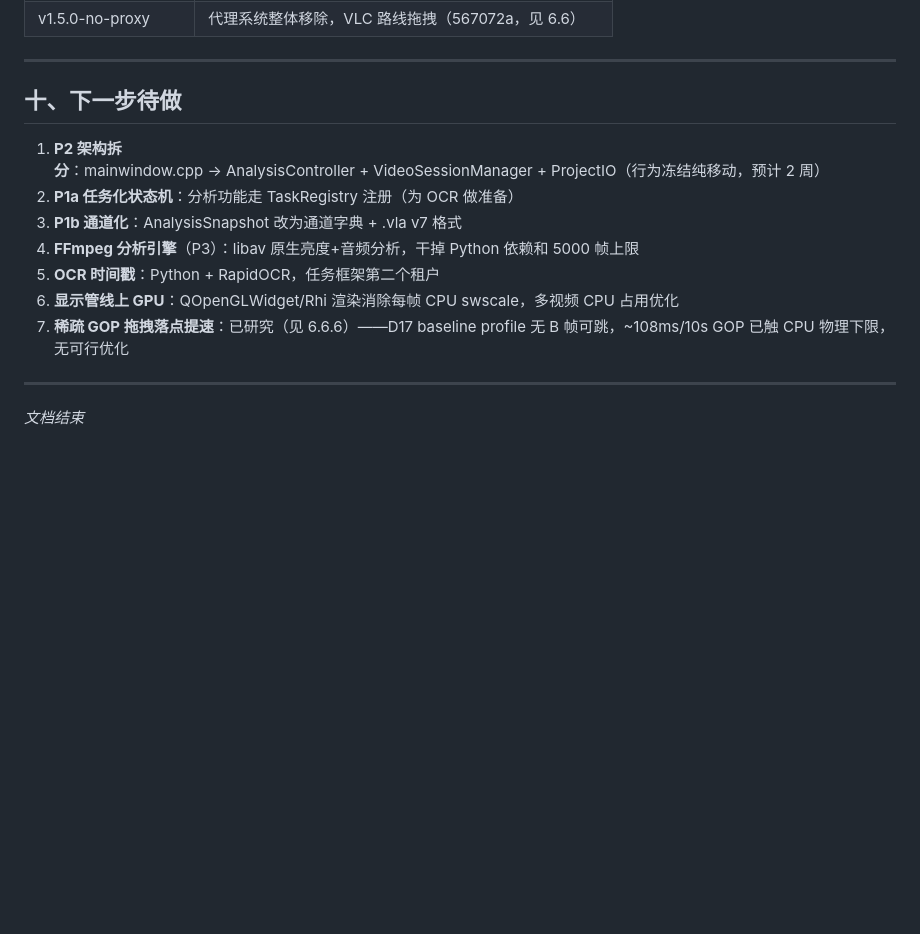
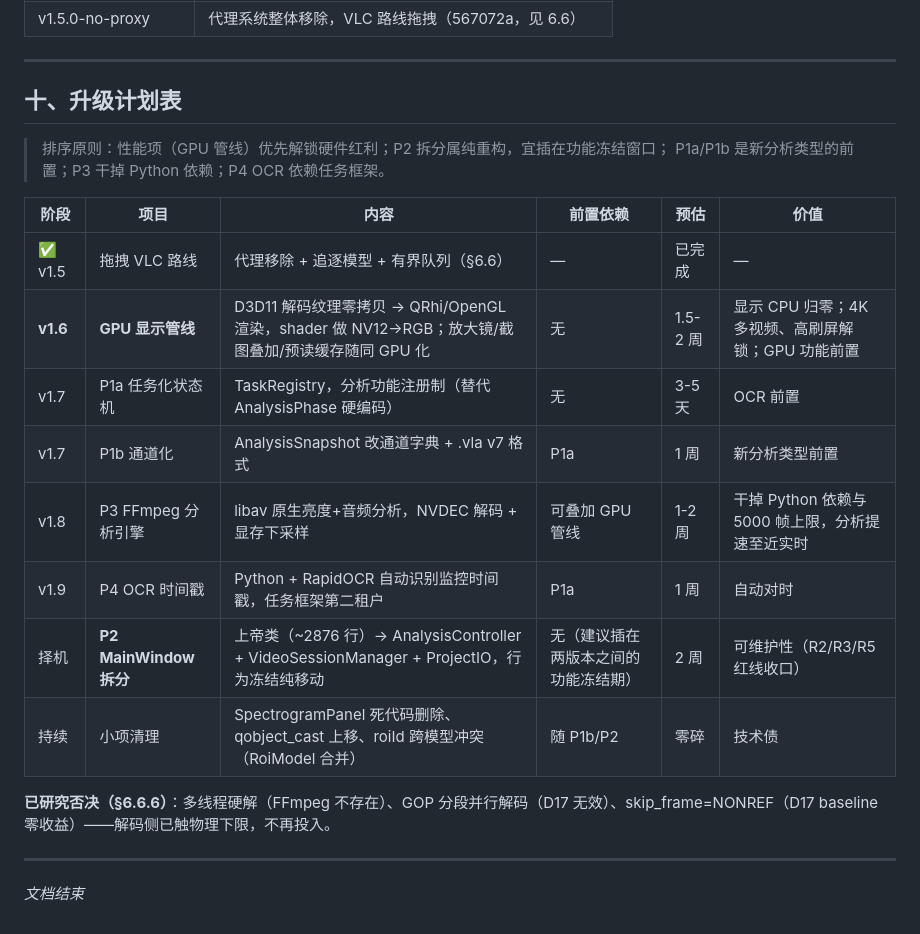
Before and after one commit to Pavo-fi/LumenArc, a Markdown page: HANDOVER.md, the part around the change. GitHub-like rendering; blank space fills up the shorter version.

Commit message:
docs: handover - upgrade plan table (GPU display pipeline v1.6 first) + dGPU optimization analysis

```diff
--- a/HANDOVER.md
+++ b/HANDOVER.md
@@ -515,15 +515,23 @@ POST_BUILD 自动：windeployqt（Qt DLLs）→ FFmpeg DLLs → analyze_video.py
 
 ---
 
-## 十、下一步待做
+## 十、升级计划表
 
-1. **P2 架构拆分**：mainwindow.cpp → AnalysisController + VideoSessionManager + ProjectIO（行为冻结纯移动，预计 2 周）
-2. **P1a 任务化状态机**：分析功能走 TaskRegistry 注册（为 OCR 做准备）
-3. **P1b 通道化**：AnalysisSnapshot 改为通道字典 + .vla v7 格式
-4. **FFmpeg 分析引擎**（P3）：libav 原生亮度+音频分析，干掉 Python 依赖和 5000 帧上限
-5. **OCR 时间戳**：Python + RapidOCR，任务框架第二个租户
-6. **显示管线上 GPU**：QOpenGLWidget/Rhi 渲染消除每帧 CPU swscale，多视频 CPU 占用优化
-7. **稀疏 GOP 拖拽落点提速**：已研究（见 6.6.6）——D17 baseline profile 无 B 帧可跳，~108ms/10s GOP 已触 CPU 物理下限，无可行优化
+> 排序原则：性能项（GPU 管线）优先解锁硬件红利；P2 拆分属纯重构，宜插在功能冻结窗口；
+> P1a/P1b 是新分析类型的前置；P3 干掉 Python 依赖；P4 OCR 依赖任务框架。
+
+| 阶段 | 项目 | 内容 | 前置依赖 | 预估 | 价值 |
+|---|---|---|---|---|---|
+| ✅ v1.5 | 拖拽 VLC 路线 | 代理移除 + 追逐模型 + 有界队列（§6.6） | — | 已完成 | — |
+| **v1.6** | **GPU 显示管线** | D3D11 解码纹理零拷贝 → QRhi/OpenGL 渲染，shader 做 NV12→RGB；放大镜/截图叠加/预读缓存随同 GPU 化 | 无 | 1.5-2 周 | 显示 CPU 归零；4K 多视频、高刷屏解锁；GPU 功能前置 |
+| v1.7 | P1a 任务化状态机 | TaskRegistry，分析功能注册制（替代 AnalysisPhase 硬编码） | 无 | 3-5 天 | OCR 前置 |
+| v1.7 | P1b 通道化 | AnalysisSnapshot 改通道字典 + .vla v7 格式 | P1a | 1 周 | 新分析类型前置 |
+| v1.8 | P3 FFmpeg 分析引擎 | libav 原生亮度+音频分析，NVDEC 解码 + 显存下采样 | 可叠加 GPU 管线 | 1-2 周 | 干掉 Python 依赖与 5000 帧上限，分析提速至近实时 |
+| v1.9 | P4 OCR 时间戳 | Python + RapidOCR 自动识别监控时间戳，任务框架第二租户 | P1a | 1 周 | 自动对时 |
+| 择机 | **P2 MainWindow 拆分** | 上帝类（~2876 行）→ AnalysisController + VideoSessionManager + ProjectIO，行为冻结纯移动 | 无（建议插在两版本之间的功能冻结期） | 2 周 | 可维护性（R2/R3/R5 红线收口） |
+| 持续 | 小项清理 | SpectrogramPanel 死代码删除、qobject_cast 上移、roiId 跨模型冲突（RoiModel 合并） | 随 P1b/P2 | 零碎 | 技术债 |
+
+**已研究否决（§6.6.6）**：多线程硬解（FFmpeg 不存在）、GOP 分段并行解码（D17 无效）、skip_frame=NONREF（D17 baseline 零收益）——解码侧已触物理下限，不再投入。
 
 ---
 
```
